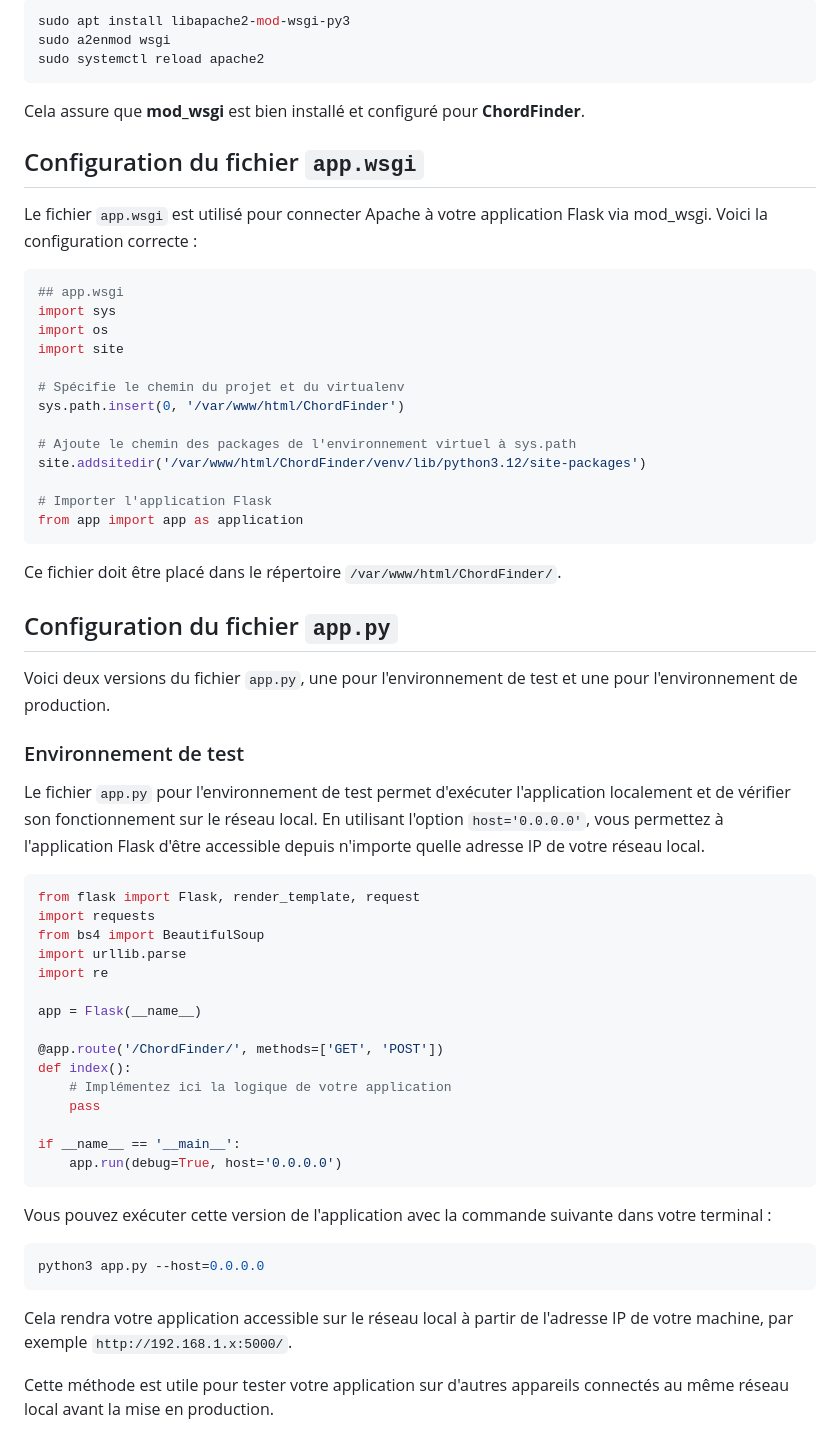
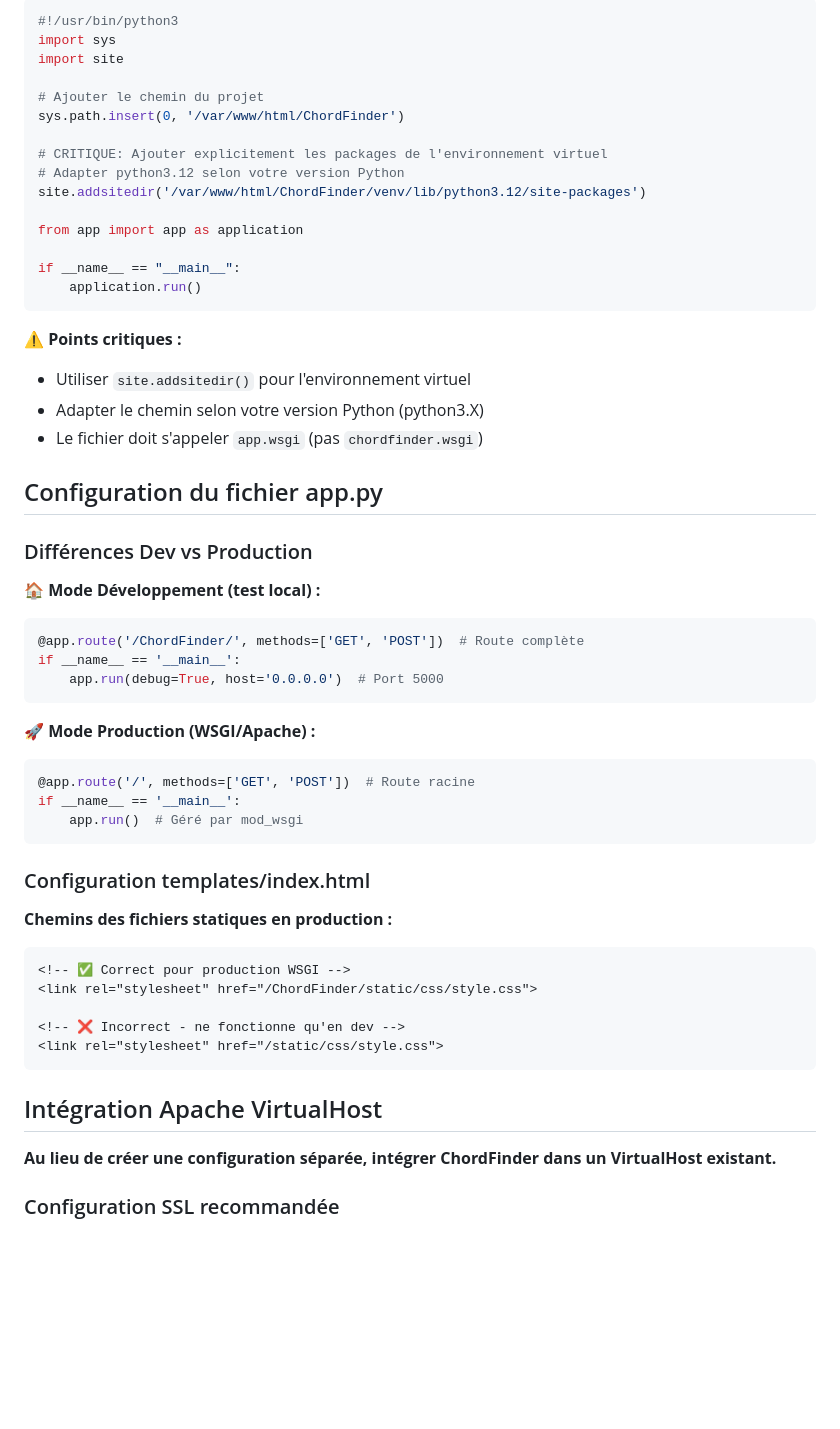
Before and after one commit to Florent-ARENE/Virtualbox, a Markdown page: ChordFinder/install.md, the part around the change printed below. Drawn GitHub-style; blank space fills up the shorter version.

````diff
--- a/ChordFinder/install.md
+++ b/ChordFinder/install.md
@@ -55,68 +77,60 @@ Pour permettre à Apache de servir une application Flask via WSGI, installez **m
 
-```bash
-sudo apt install libapache2-mod-wsgi-py3
-sudo a2enmod wsgi
-sudo systemctl reload apache2
+```python
+#!/usr/bin/python3
+import sys
+import site
+
+# Ajouter le chemin du projet
+sys.path.insert(0, '/var/www/html/ChordFinder')
+
+# CRITIQUE: Ajouter explicitement les packages de l'environnement virtuel
+# Adapter python3.12 selon votre version Python
+site.addsitedir('/var/www/html/ChordFinder/venv/lib/python3.12/site-packages')
+
+from app import app as application
+
+if __name__ == "__main__":
+    application.run()
 ```
 
-Cela assure que **mod_wsgi** est bien installé et configuré pour **ChordFinder**.
+**⚠️ Points critiques :**
+- Utiliser `site.addsitedir()` pour l'environnement virtuel
+- Adapter le chemin selon votre version Python (python3.X)
+- Le fichier doit s'appeler `app.wsgi` (pas `chordfinder.wsgi`)
 
-## Configuration du fichier `app.wsgi`
+## Configuration du fichier app.py
 
-Le fichier `app.wsgi` est utilisé pour connecter Apache à votre application Flask via mod_wsgi. Voici la configuration correcte :
+### Différences Dev vs Production
 
+**🏠 Mode Développement (test local) :**
 ```python
-## app.wsgi
-import sys
-import os
-import site
-
-# Spécifie le chemin du projet et du virtualenv
-sys.path.insert(0, '/var/www/html/ChordFinder')
-
-# Ajoute le chemin des packages de l'environnement virtuel à sys.path
-site.addsitedir('/var/www/html/ChordFinder/venv/lib/python3.12/site-packages')
-
-# Importer l'application Flask
-from app import app as application
+@app.route('/ChordFinder/', methods=['GET', 'POST'])  # Route complète
+if __name__ == '__main__':
+    app.run(debug=True, host='0.0.0.0')  # Port 5000
 ```
 
-Ce fichier doit être placé dans le répertoire `/var/www/html/ChordFinder/`.
-
-## Configuration du fichier `app.py`
-
-Voici deux versions du fichier `app.py`, une pour l'environnement de test et une pour l'environnement de production.
-
-### Environnement de test
-
-Le fichier `app.py` pour l'environnement de test permet d'exécuter l'application localement et de vérifier son fonctionnement sur le réseau local. En utilisant l'option `host='0.0.0.0'`, vous permettez à l'application Flask d'être accessible depuis n'importe quelle adresse IP de votre réseau local.
-
+**🚀 Mode Production (WSGI/Apache) :**
 ```python
-from flask import Flask, render_template, request
-import requests
-from bs4 import BeautifulSoup
-import urllib.parse
-import re
-
-app = Flask(__name__)
-
-@app.route('/ChordFinder/', methods=['GET', 'POST'])
-def index():
-    # Implémentez ici la logique de votre application
-    pass
-
+@app.route('/', methods=['GET', 'POST'])  # Route racine
 if __name__ == '__main__':
-    app.run(debug=True, host='0.0.0.0')
+    app.run()  # Géré par mod_wsgi
 ```
 
-Vous pouvez exécuter cette version de l'application avec la commande suivante dans votre terminal :
+### Configuration templates/index.html
 
-```bash
-python3 app.py --host=0.0.0.0
+**Chemins des fichiers statiques en production :**
+
+```html
+<!-- ✅ Correct pour production WSGI -->
+<link rel="stylesheet" href="/ChordFinder/static/css/style.css">
+
+<!-- ❌ Incorrect - ne fonctionne qu'en dev -->
+<link rel="stylesheet" href="/static/css/style.css">
 ```
 
-Cela rendra votre application accessible sur le réseau local à partir de l'adresse IP de votre machine, par exemple `http://192.168.1.x:5000/`.
+## Intégration Apache VirtualHost
 
-Cette méthode est utile pour tester votre application sur d'autres appareils connectés au même réseau local avant la mise en production.
+**Au lieu de créer une configuration séparée, intégrer ChordFinder dans un VirtualHost existant.**
 
+### Configuration SSL recommandée
 
````
Also changed, not shown: other parts of ChordFinder/install.md (+233 -113 lines).
